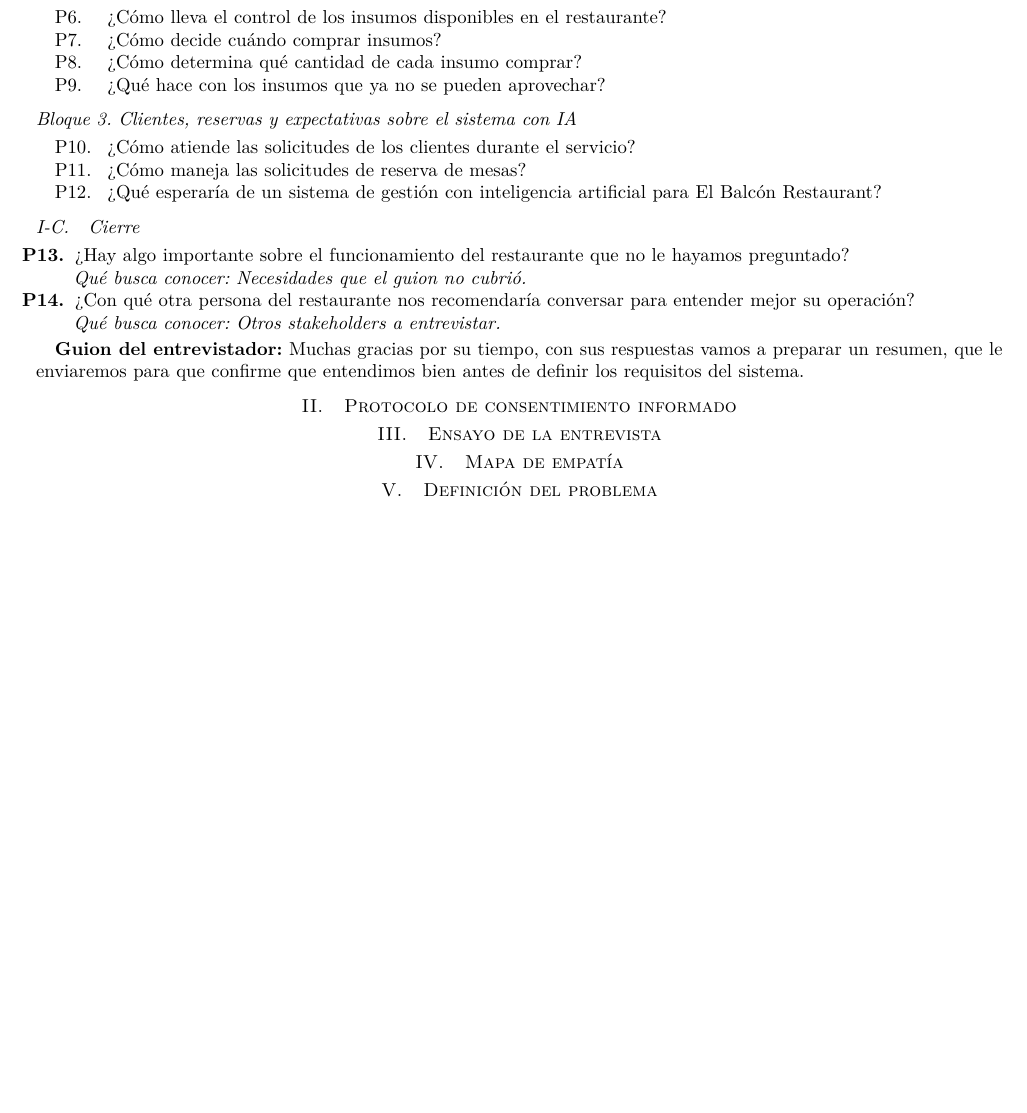
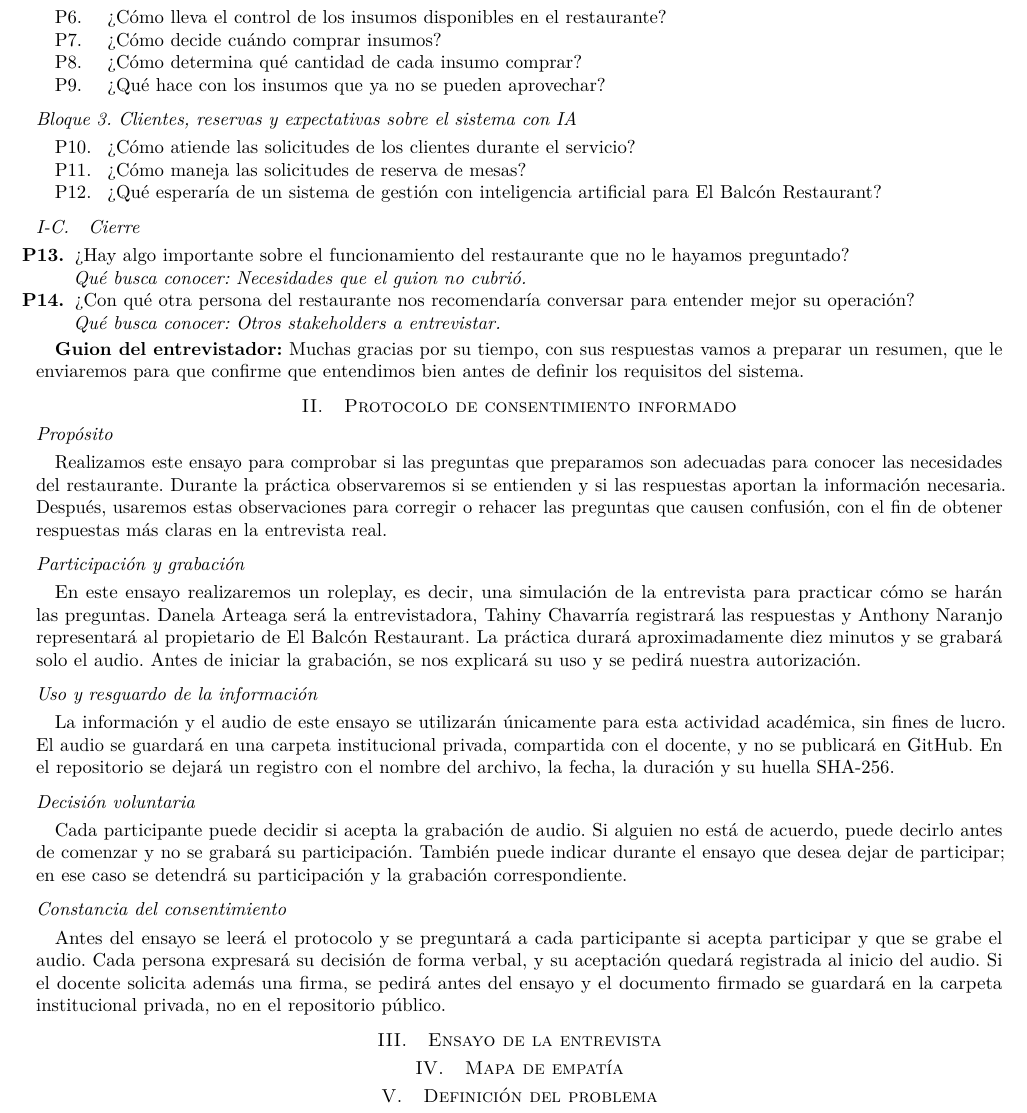
Before and after one commit to darteagaa-boop/ISR401-GrupoACNN, a LaTeX paper (GA/TL-02/main.tex, which reads GA/TL-02/secciones/consentimiento.tex): part of page 2 of 2, cut so that both start at the same text, the shorter picture padded with empty space. Compiled offline with pdfLaTeX.

Commit message:
Protocolo de consentimiento informado
Agregué el propósito del ensayo, los participantes, el uso y resguardo del audio, y cómo se acepta o se deja de participar.

```diff
--- a/GA/TL-02/secciones/consentimiento.tex
+++ b/GA/TL-02/secciones/consentimiento.tex
@@ -1,2 +1,17 @@
 % Responsable: Anthony · Ronda 1 (viernes 20, hasta 18:00)
 % Protocolo de consentimiento informado de una carilla: propósito, uso de la grabación de audio, confidencialidad, derecho a retirarse y firma.
+
+\subsection*{Propósito}
+Realizamos este ensayo para comprobar si las preguntas que preparamos son adecuadas para conocer las necesidades del restaurante. Durante la práctica observaremos si se entienden y si las respuestas aportan la información necesaria. Después, usaremos estas observaciones para corregir o rehacer las preguntas que causen confusión, con el fin de obtener respuestas más claras en la entrevista real.
+
+\subsection*{Participación y grabación}
+En este ensayo realizaremos un roleplay, es decir, una simulación de la entrevista para practicar cómo se harán las preguntas. Danela Arteaga será la entrevistadora, Tahiny Chavarría registrará las respuestas y Anthony Naranjo representará al propietario de El Balcón Restaurant. La práctica durará aproximadamente diez minutos y se grabará solo el audio. Antes de iniciar la grabación, se nos explicará su uso y se pedirá nuestra autorización.
+
+\subsection*{Uso y resguardo de la información}
+La información y el audio de este ensayo se utilizarán únicamente para esta actividad académica, sin fines de lucro. El audio se guardará en una carpeta institucional privada, compartida con el docente, y no se publicará en GitHub. En el repositorio se dejará un registro con el nombre del archivo, la fecha, la duración y su huella SHA-256.
+
+\subsection*{Decisión voluntaria}
+Cada participante puede decidir si acepta la grabación de audio. Si alguien no está de acuerdo, puede decirlo antes de comenzar y no se grabará su participación. También puede indicar durante el ensayo que desea dejar de participar; en ese caso se detendrá su participación y la grabación correspondiente.
+
+\subsection*{Constancia del consentimiento}
+Antes del ensayo se leerá el protocolo y se preguntará a cada participante si acepta participar y que se grabe el audio. Cada persona expresará su decisión de forma verbal, y su aceptación quedará registrada al inicio del audio. Si el docente solicita además una firma, se pedirá antes del ensayo y el documento firmado se guardará en la carpeta institucional privada, no en el repositorio público.
```
